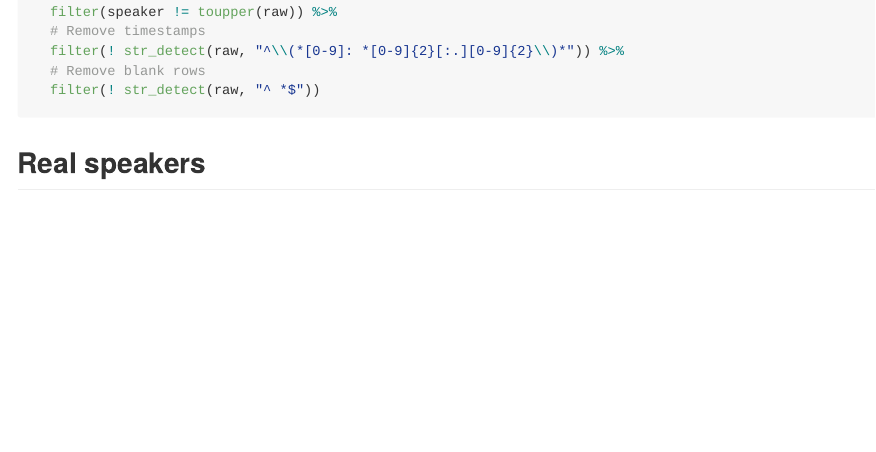
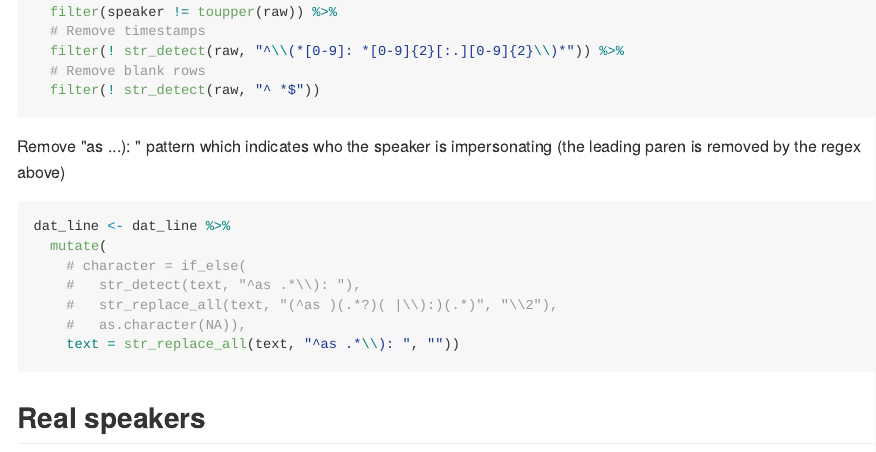
Before and after one commit to nathanielolin/FatT, an R Markdown document (03_clean_transcripts.Rmd): the page in a window 1100 px wide, from 2790 px down. The pictures show the output file 03_clean_transcripts.md that the author committed with the source, drawn offline in the style of GitHub.

Commit message:
remove 'as so-and-so):' from text

````diff
--- a/03_clean_transcripts.Rmd
+++ b/03_clean_transcripts.Rmd
@@ -80,6 +80,19 @@ dat_line <- bind_rows(dat$text, .id = "filename") %>%
   # Remove blank rows
   filter(! str_detect(raw, "^ *$"))
 ```
+
+Remove "as ...): " pattern which indicates who the speaker is impersonating (the leading paren is removed by the regex above)
+
+```{r}
+dat_line <- dat_line %>%
+  mutate(
+    # character = if_else(
+    #   str_detect(text, "^as .*\\): "),
+    #   str_replace_all(text, "(^as )(.*?)( |\\):)(.*)", "\\2"),
+    #   as.character(NA)),
+    text = str_replace_all(text, "^as .*\\): ", ""))
+```
+
 
 ## Real speakers
 
````
Also changed, not shown: 03_clean_transcripts.md.
